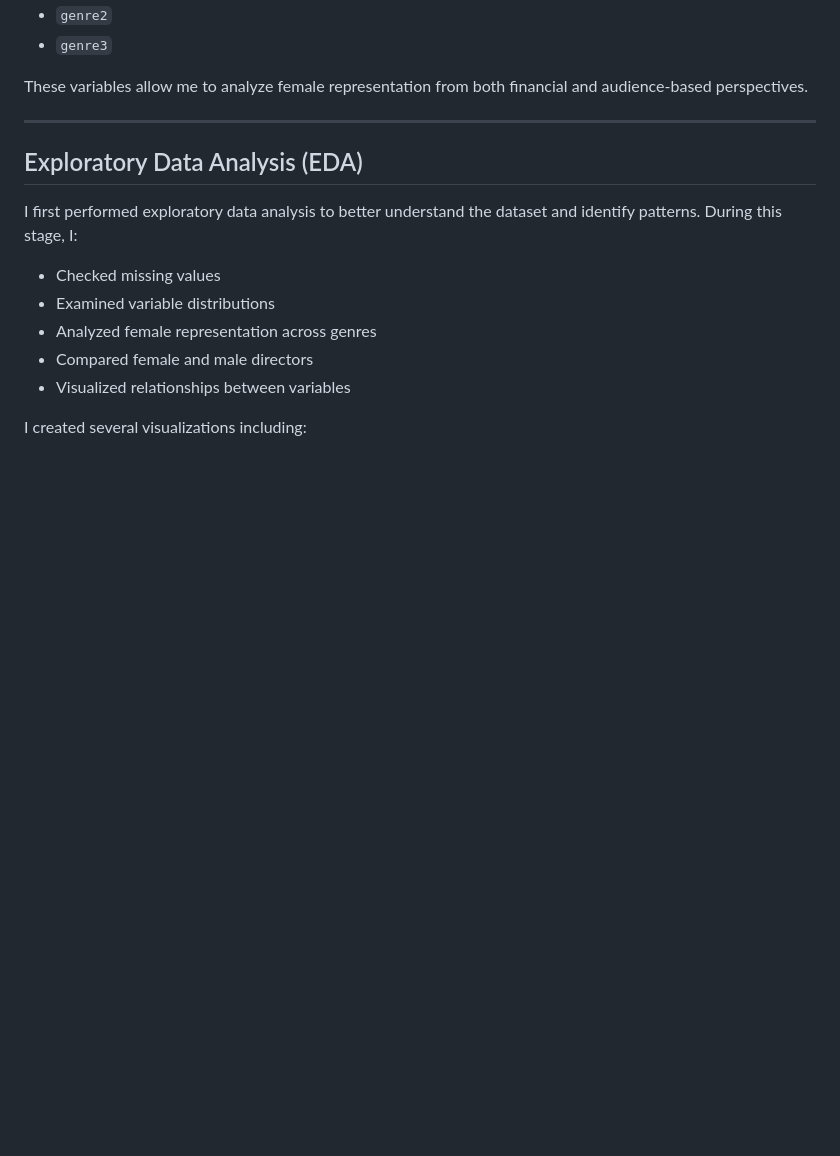
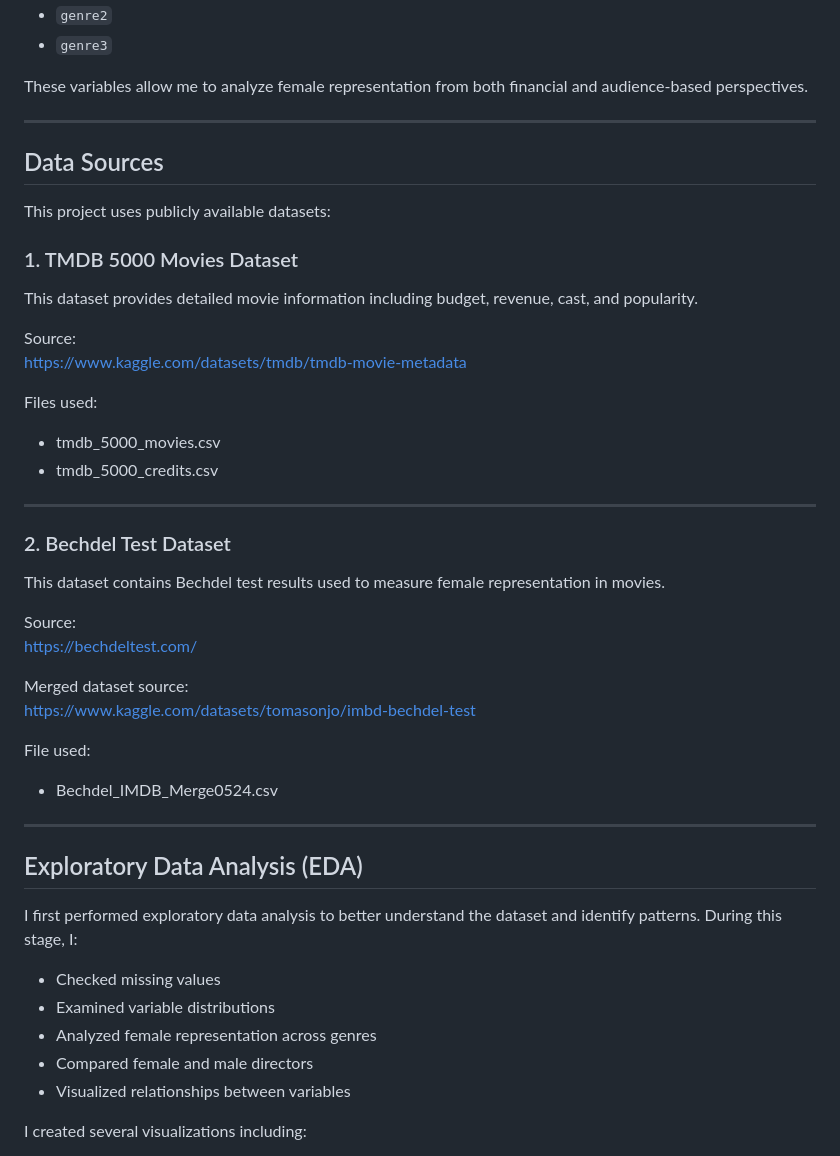
Before and after one commit to senakahya/Sena-Kahya-DSA210-Term-Project, a Markdown page: README.md, the part around one of its changes. Rendered like a GitHub page; blank space fills up the shorter version.

```diff
--- a/README.md
+++ b/README.md
@@ -38,6 +37,40 @@ The dataset contains thousands of movies and includes the following features:
 - `genre3`
 
 These variables allow me to analyze female representation from both financial and audience-based perspectives.
+
+---
+
+## Data Sources
+
+This project uses publicly available datasets:
+
+### 1. TMDB 5000 Movies Dataset
+
+This dataset provides detailed movie information including budget, revenue, cast, and popularity.
+
+Source:
+https://www.kaggle.com/datasets/tmdb/tmdb-movie-metadata
+
+Files used:
+
+- tmdb_5000_movies.csv
+- tmdb_5000_credits.csv
+
+---
+
+### 2. Bechdel Test Dataset
+
+This dataset contains Bechdel test results used to measure female representation in movies.
+
+Source:
+https://bechdeltest.com/
+
+Merged dataset source:
+https://www.kaggle.com/datasets/tomasonjo/imbd-bechdel-test
+
+File used:
+
+- Bechdel_IMDB_Merge0524.csv
 
 ---
 
```
Also changed, not shown: other parts of README.md (+26 -2 lines).
